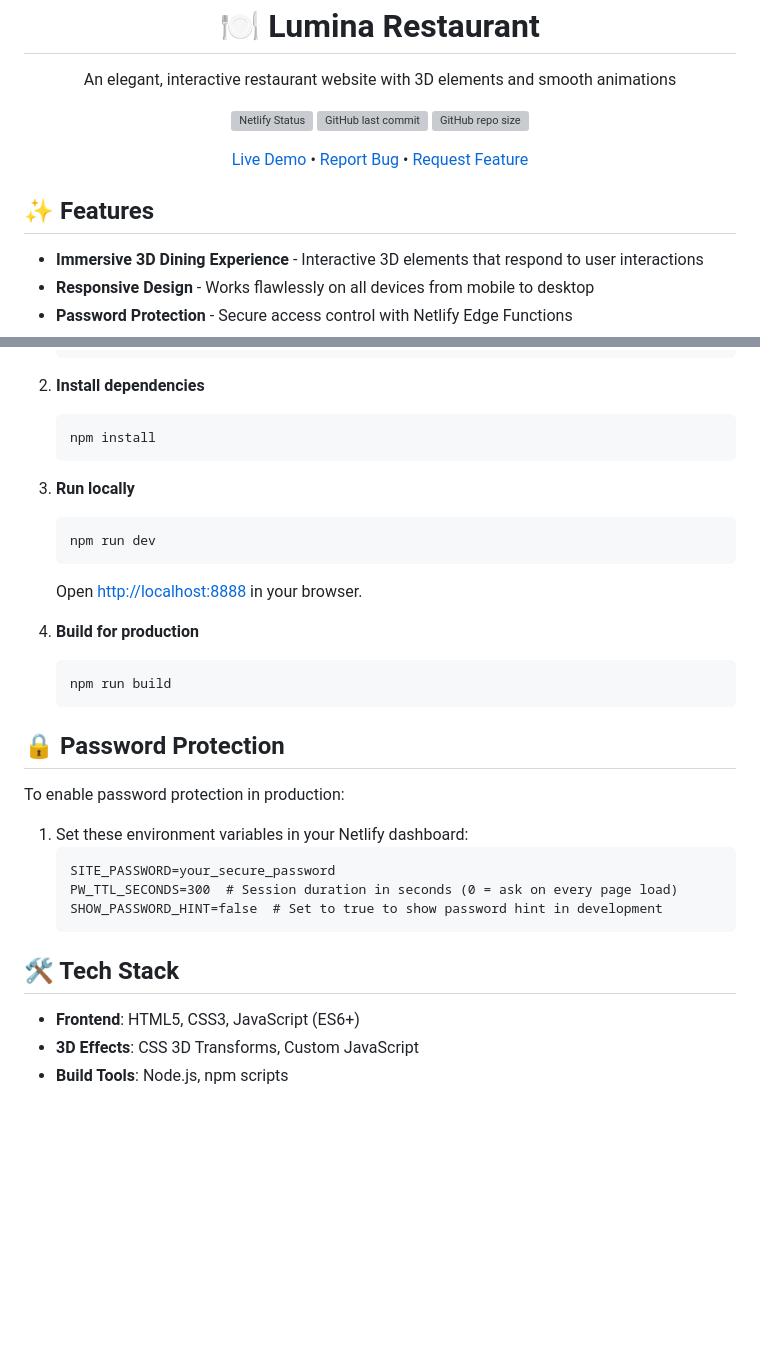
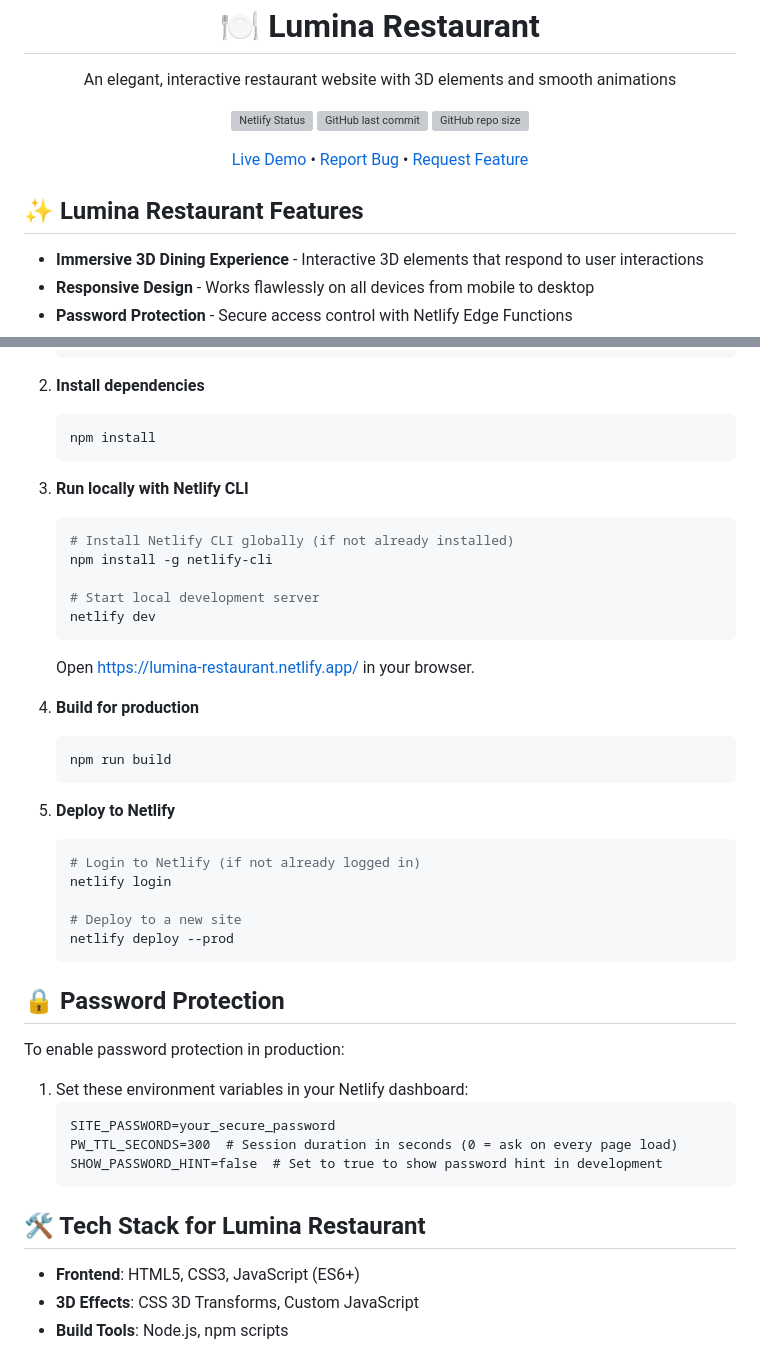
Before and after one commit to Viraj0001166/lumina-restaurant-site, a Markdown page: README.md, 2 parts joined by grey strips. GitHub-like rendering; blank space fills up the shorter version; grey boxes are pictures that could not be loaded.

````diff
--- a/README.md
+++ b/README.md
@@ -9,7 +9,7 @@
   [Live Demo](https://lumina-restaurant.netlify.app) • [Report Bug](https://github.com/Viraj0001166/lumina-restaurant-site/issues) • [Request Feature](https://github.com/Viraj0001166/lumina-restaurant-site/issues)
 </div>
 
-## ✨ Features
+## ✨ Lumina Restaurant Features
 
 - **Immersive 3D Dining Experience** - Interactive 3D elements that respond to user interactions
 - **Responsive Design** - Works flawlessly on all devices from mobile to desktop
@@ -31,15 +31,28 @@
    npm install
    ```
 
-3. **Run locally**
+3. **Run locally with Netlify CLI**
    ```bash
-   npm run dev
+   # Install Netlify CLI globally (if not already installed)
+   npm install -g netlify-cli
+
+   # Start local development server
+   netlify dev
    ```
-   Open [http://localhost:8888](http://localhost:8888) in your browser.
+   Open [https://lumina-restaurant.netlify.app/](https://lumina-restaurant.netlify.app/) in your browser.
 
 4. **Build for production**
    ```bash
    npm run build
+   ```
+
+5. **Deploy to Netlify**
+   ```bash
+   # Login to Netlify (if not already logged in)
+   netlify login
+
+   # Deploy to a new site
+   netlify deploy --prod
    ```
 
 ## 🔒 Password Protection
@@ -53,7 +66,7 @@ To enable password protection in production:
    SHOW_PASSWORD_HINT=false  # Set to true to show password hint in development
    ```
 
-## 🛠️ Tech Stack
+## 🛠️ Tech Stack for Lumina Restaurant
 
 - **Frontend**: HTML5, CSS3, JavaScript (ES6+)
 - **3D Effects**: CSS 3D Transforms, Custom JavaScript
````
Also changed, not shown: other parts of README.md (+1 -1 lines).
